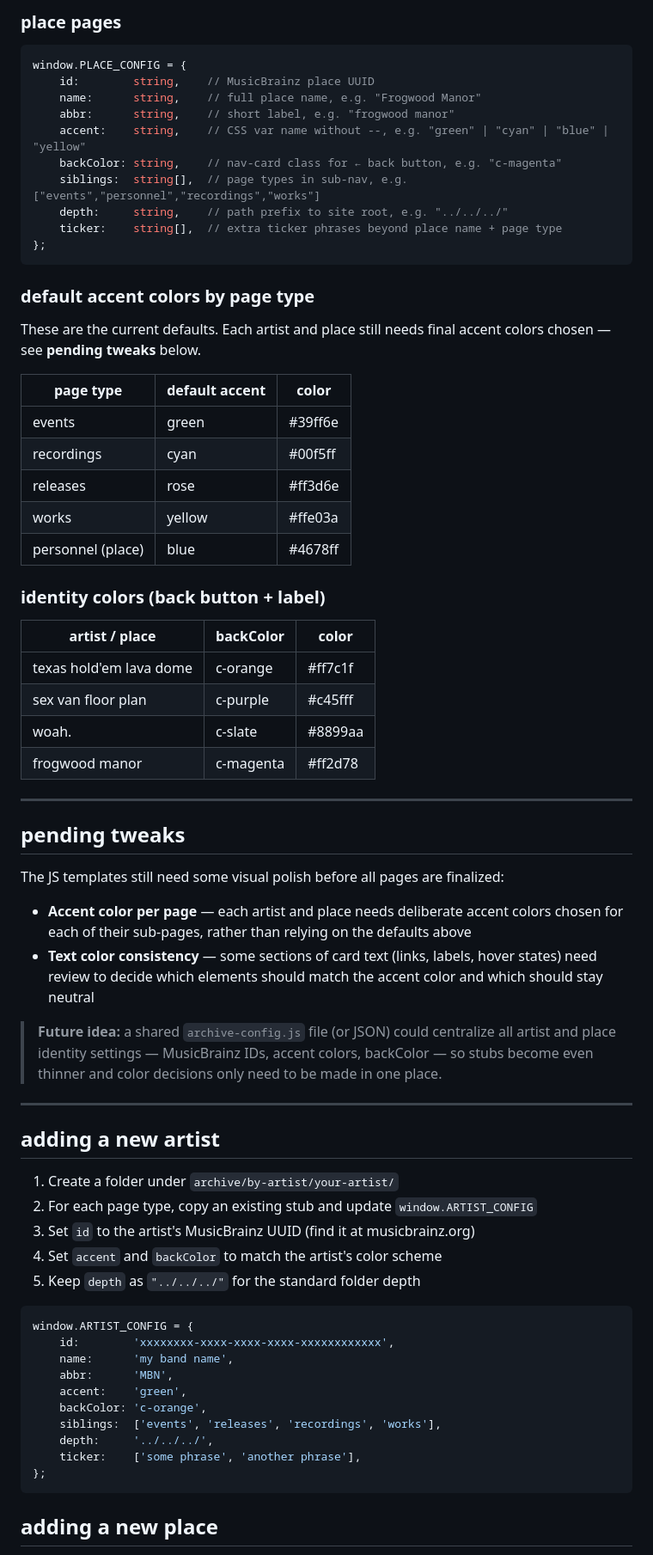
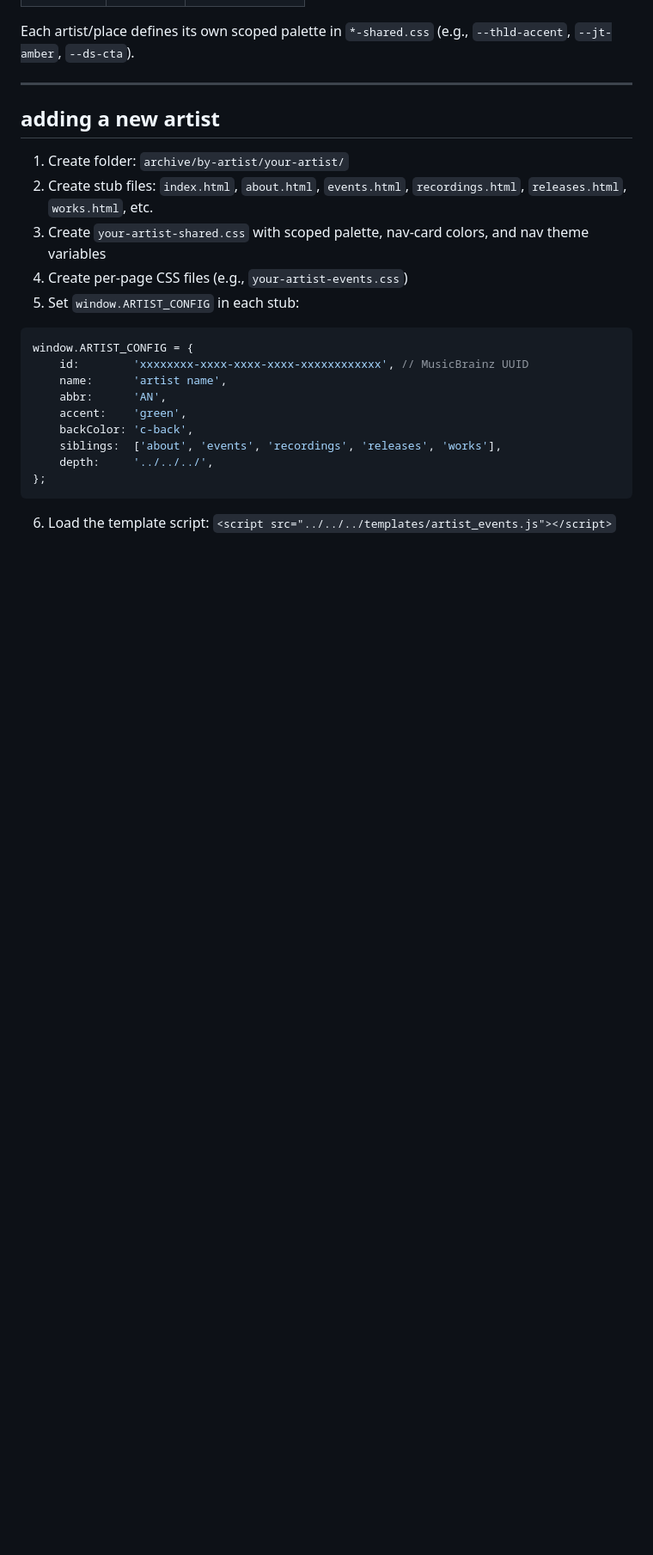
Before and after one commit to magmacrunch-media/magmacrunch.com, a Markdown page: README.md, the part around one of its changes. Shown at 86% size. Drawn GitHub-style; blank space fills up the shorter version.

Commit message:
update README: full site overview, features, structure

````diff
--- a/README.md
+++ b/README.md
@@ -81,73 +65,27 @@ window.ARTIST_CONFIG = {
 
-### place pages
-
-```js
-window.PLACE_CONFIG = {
-    id:        string,    // MusicBrainz place UUID
-    name:      string,    // full place name, e.g. "Frogwood Manor"
-    abbr:      string,    // short label, e.g. "frogwood manor"
-    accent:    string,    // CSS var name without --, e.g. "green" | "cyan" | "blue" | "yellow"
-    backColor: string,    // nav-card class for ← back button, e.g. "c-magenta"
-    siblings:  string[],  // page types in sub-nav, e.g. ["events","personnel","recordings","works"]
-    depth:     string,    // path prefix to site root, e.g. "../../../"
-    ticker:    string[],  // extra ticker phrases beyond place name + page type
-};
-```
-
-### default accent colors by page type
-
-These are the current defaults. Each artist and place still needs final accent colors chosen — see **pending tweaks** below.
-
-| page type         | default accent | color   |
-|-------------------|----------------|---------|
-| events            | green          | #39ff6e |
-| recordings        | cyan           | #00f5ff |
-| releases          | rose           | #ff3d6e |
-| works             | yellow         | #ffe03a |
-| personnel (place) | blue           | #4678ff |
-
-### identity colors (back button + label)
-
-| artist / place          | backColor  | color   |
-|-------------------------|------------|---------|
-| texas hold'em lava dome | c-orange   | #ff7c1f |
-| sex van floor plan      | c-purple   | #c45fff |
-| woah.                   | c-slate    | #8899aa |
-| frogwood manor          | c-magenta  | #ff2d78 |
-
----
-
-## pending tweaks
-
-The JS templates still need some visual polish before all pages are finalized:
-
-- **Accent color per page** — each artist and place needs deliberate accent colors chosen for each of their sub-pages, rather than relying on the defaults above
-- **Text color consistency** — some sections of card text (links, labels, hover states) need review to decide which elements should match the accent color and which should stay neutral
-
-> **Future idea:** a shared `archive-config.js` file (or JSON) could centralize all artist and place identity settings — MusicBrainz IDs, accent colors, backColor — so stubs become even thinner and color decisions only need to be made in one place.
+Each artist/place defines its own scoped palette in `*-shared.css` (e.g., `--thld-accent`, `--jt-amber`, `--ds-cta`).
 
 ---
 
 ## adding a new artist
 
-1. Create a folder under `archive/by-artist/your-artist/`
-2. For each page type, copy an existing stub and update `window.ARTIST_CONFIG`
-3. Set `id` to the artist's MusicBrainz UUID (find it at musicbrainz.org)
-4. Set `accent` and `backColor` to match the artist's color scheme
-5. Keep `depth` as `"../../../"` for the standard folder depth
+1. Create folder: `archive/by-artist/your-artist/`
+2. Create stub files: `index.html`, `about.html`, `events.html`, `recordings.html`, `releases.html`, `works.html`, etc.
+3. Create `your-artist-shared.css` with scoped palette, nav-card colors, and nav theme variables
+4. Create per-page CSS files (e.g., `your-artist-events.css`)
+5. Set `window.ARTIST_CONFIG` in each stub:
 
 ```js
 window.ARTIST_CONFIG = {
-    id:        'xxxxxxxx-xxxx-xxxx-xxxx-xxxxxxxxxxxx',
-    name:      'my band name',
-    abbr:      'MBN',
+    id:        'xxxxxxxx-xxxx-xxxx-xxxx-xxxxxxxxxxxx', // MusicBrainz UUID
+    name:      'artist name',
+    abbr:      'AN',
     accent:    'green',
-    backColor: 'c-orange',
-    siblings:  ['events', 'releases', 'recordings', 'works'],
+    backColor: 'c-back',
+    siblings:  ['about', 'events', 'recordings', 'releases', 'works'],
     depth:     '../../../',
-    ticker:    ['some phrase', 'another phrase'],
 };
 ```
 
-## adding a new place
+6. Load the template script: `<script src="../../../templates/artist_events.js"></script>`
 
````
Also changed, not shown: other parts of README.md (+61 -106 lines).
